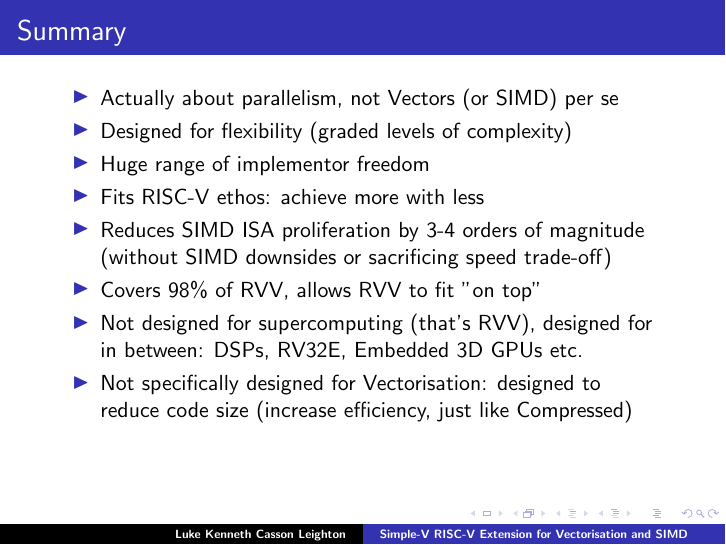
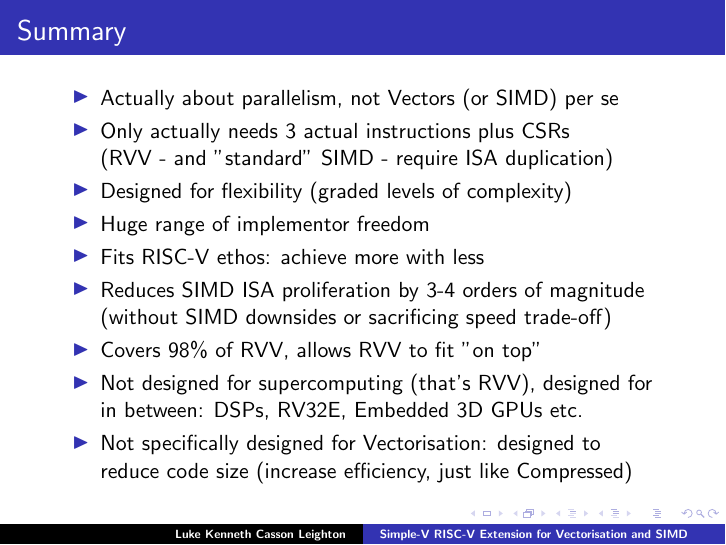
Before and after one commit to programmerjake/libre-soc-wiki, LaTeX slides (simple_v_extension/simple_v_chennai_2018.tex): page 36 of 37. Compiled offline with pdfLaTeX.

```diff
--- a/simple_v_extension/simple_v_chennai_2018.tex
+++ b/simple_v_extension/simple_v_chennai_2018.tex
@@ -667,6 +667,8 @@
 
  \begin{itemize}
    \item Actually about parallelism, not Vectors (or SIMD) per se
+   \item Only actually needs 3 actual instructions plus CSRs\\
+         (RVV - and "standard" SIMD - require ISA duplication)
    \item Designed for flexibility (graded levels of complexity)
    \item Huge range of implementor freedom
    \item Fits RISC-V ethos: achieve more with less
```
